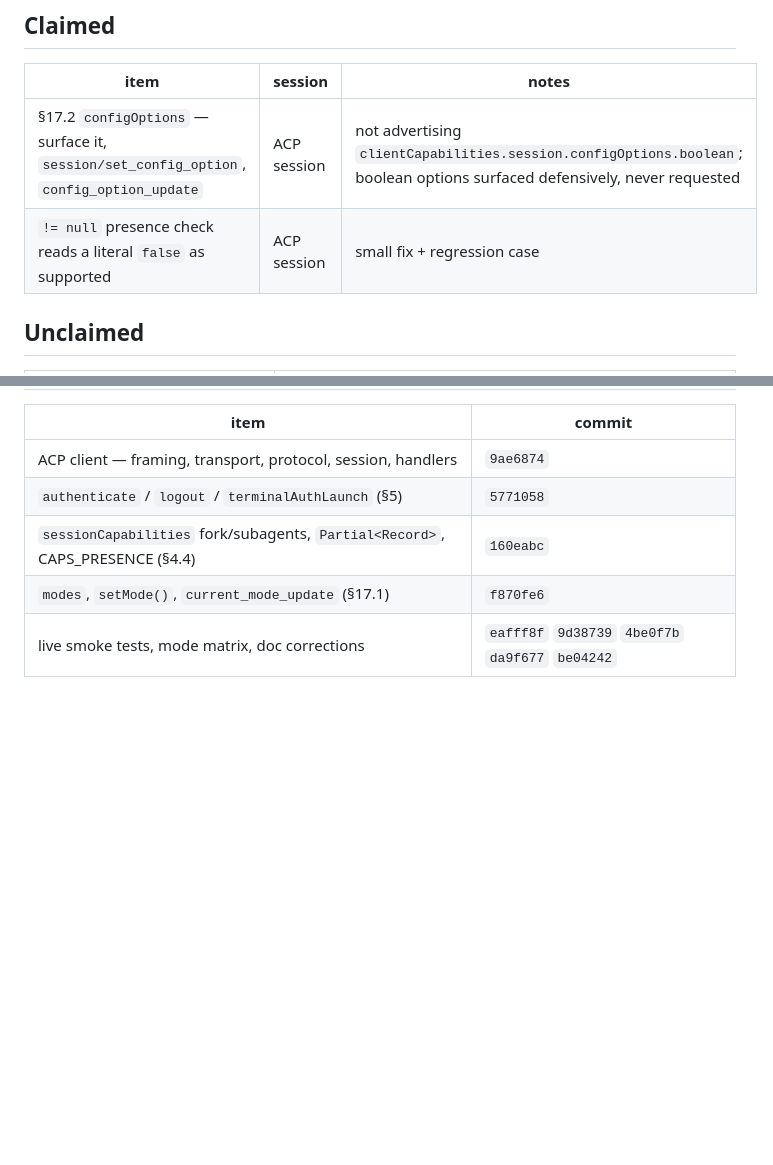
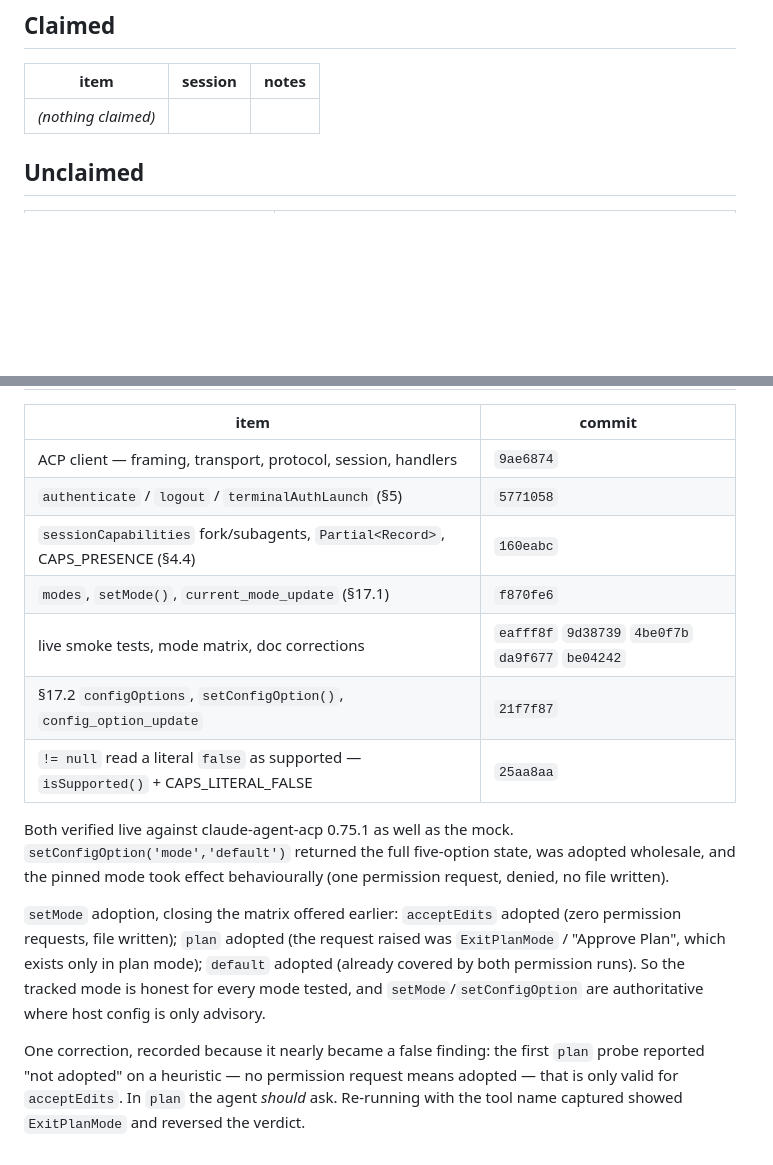
Before and after one commit to docplanet/ape-go-bananas, a Markdown page: docs/WORK.md, 2 parts joined by grey strips. GitHub-like rendering; blank space fills up the shorter version.

Commit message:
Close both claimed rows
§17.2 configOptions landed as 234f903 and the literal-false presence bug as
9f31d8e. Both verified live against the real adapter as well as the mock.

Also records the setMode adoption matrix and a correction to it. The first
plan probe reported "not adopted" from a heuristic that only holds for
acceptEdits -- in plan the agent is supposed to ask. Capturing the tool name
showed ExitPlanMode/"Approve Plan", which exists only in plan mode, and
reversed the verdict. Recorded rather than quietly fixed, because the wrong
version was one report away from becoming a documented finding.

Using the ledger rather than a message, per 303216f. bypassPermissions stays
undone and we reached that independently.

Co-Authored-By: Claude Opus 5 <noreply@anthropic.com>

```diff
--- a/docs/WORK.md
+++ b/docs/WORK.md
@@ -36,8 +36,7 @@ once (see `git notes show 2d5d0f4`).
 
 | item | session | notes |
 | --- | --- | --- |
-| §17.2 `configOptions` — surface it, `session/set_config_option`, `config_option_update` | ACP session | not advertising `clientCapabilities.session.configOptions.boolean`; boolean options surfaced defensively, never requested |
-| `!= null` presence check reads a literal `false` as supported | ACP session | small fix + regression case |
+| _(nothing claimed)_ | | |
 
 ## Unclaimed
 
@@ -62,3 +61,23 @@ once (see `git notes show 2d5d0f4`).
 | `sessionCapabilities` fork/subagents, `Partial<Record>`, CAPS_PRESENCE (§4.4) | `160eabc` |
 | `modes`, `setMode()`, `current_mode_update` (§17.1) | `f870fe6` |
 | live smoke tests, mode matrix, doc corrections | `eafff8f` `9d38739` `4be0f7b` `da9f677` `be04242` |
+| §17.2 `configOptions`, `setConfigOption()`, `config_option_update` | `21f7f87` |
+| `!= null` read a literal `false` as supported — `isSupported()` + CAPS_LITERAL_FALSE | `25aa8aa` |
+
+Both verified live against claude-agent-acp 0.75.1 as well as the mock.
+`setConfigOption('mode','default')` returned the full five-option state, was
+adopted wholesale, and the pinned mode took effect behaviourally (one
+permission request, denied, no file written).
+
+`setMode` adoption, closing the matrix offered earlier: `acceptEdits` adopted
+(zero permission requests, file written); `plan` adopted (the request raised
+was `ExitPlanMode` / "Approve Plan", which exists only in plan mode);
+`default` adopted (already covered by both permission runs). So the tracked
+mode is honest for every mode tested, and `setMode`/`setConfigOption` are
+authoritative where host config is only advisory.
+
+One correction, recorded because it nearly became a false finding: the first
+`plan` probe reported "not adopted" on a heuristic — no permission request
+means adopted — that is only valid for `acceptEdits`. In `plan` the agent
+*should* ask. Re-running with the tool name captured showed `ExitPlanMode`
+and reversed the verdict.
```
